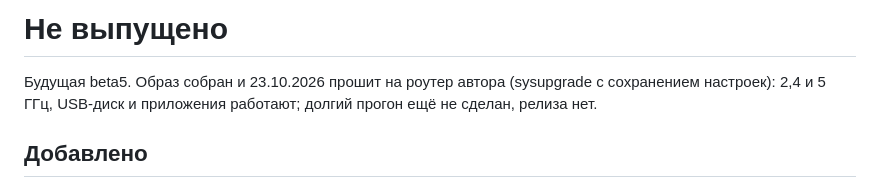
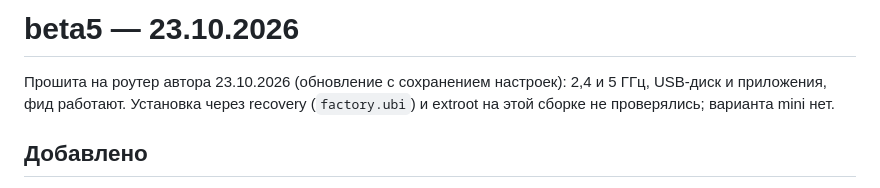
Before and after one commit to Trall9/be7000-openwrt, a Markdown page: CHANGELOG.md, the part around the change. GitHub-like rendering.

```diff
--- a/CHANGELOG.md
+++ b/CHANGELOG.md
@@ -1,7 +1,8 @@
-# Не выпущено
+# beta5 — 23.10.2026
 
-Будущая beta5. Образ собран и 23.10.2026 прошит на роутер автора (sysupgrade с сохранением
-настроек): 2,4 и 5 ГГц, USB-диск и приложения работают; долгий прогон ещё не сделан, релиза нет.
+Прошита на роутер автора 23.10.2026 (обновление с сохранением настроек): 2,4 и 5 ГГц, USB-диск
+и приложения, фид работают. Установка через recovery (`factory.ubi`) и extroot на этой сборке не
+проверялись; варианта mini нет.
 
 ## Добавлено
 
```
Also changed, not shown: README.md (+22 -9 lines).
